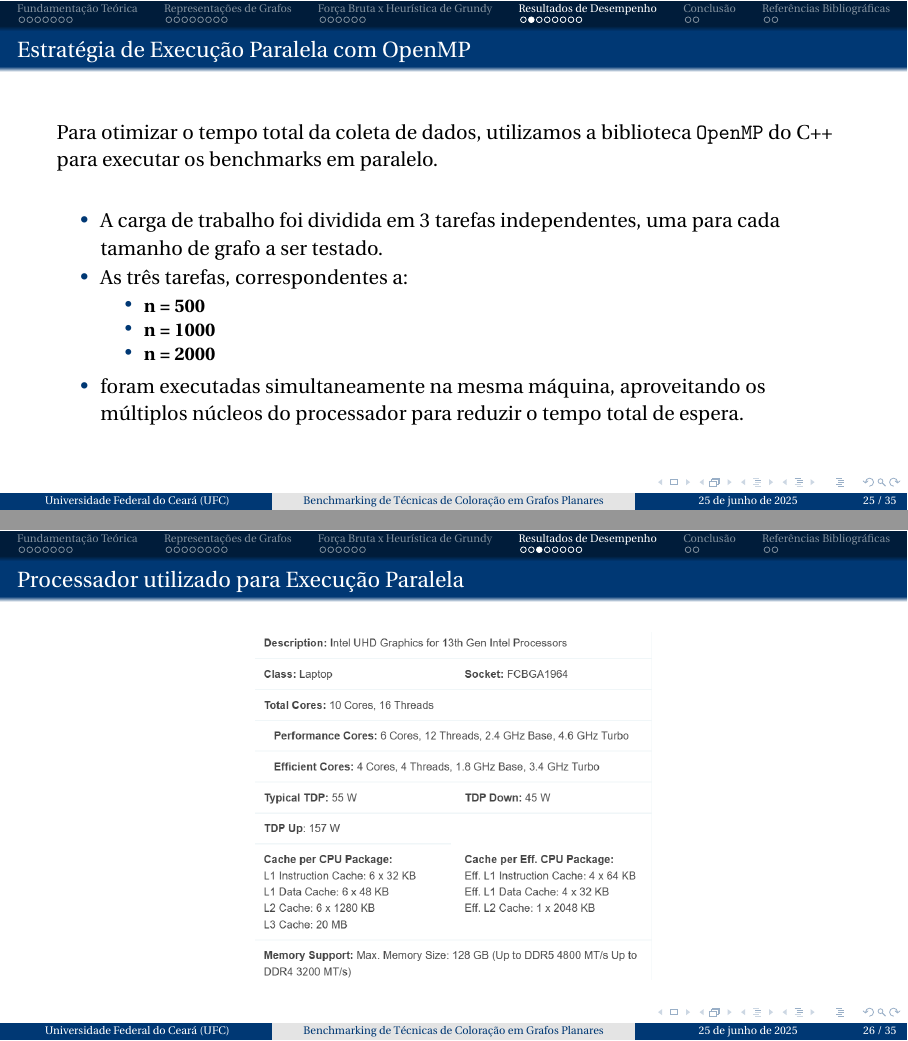
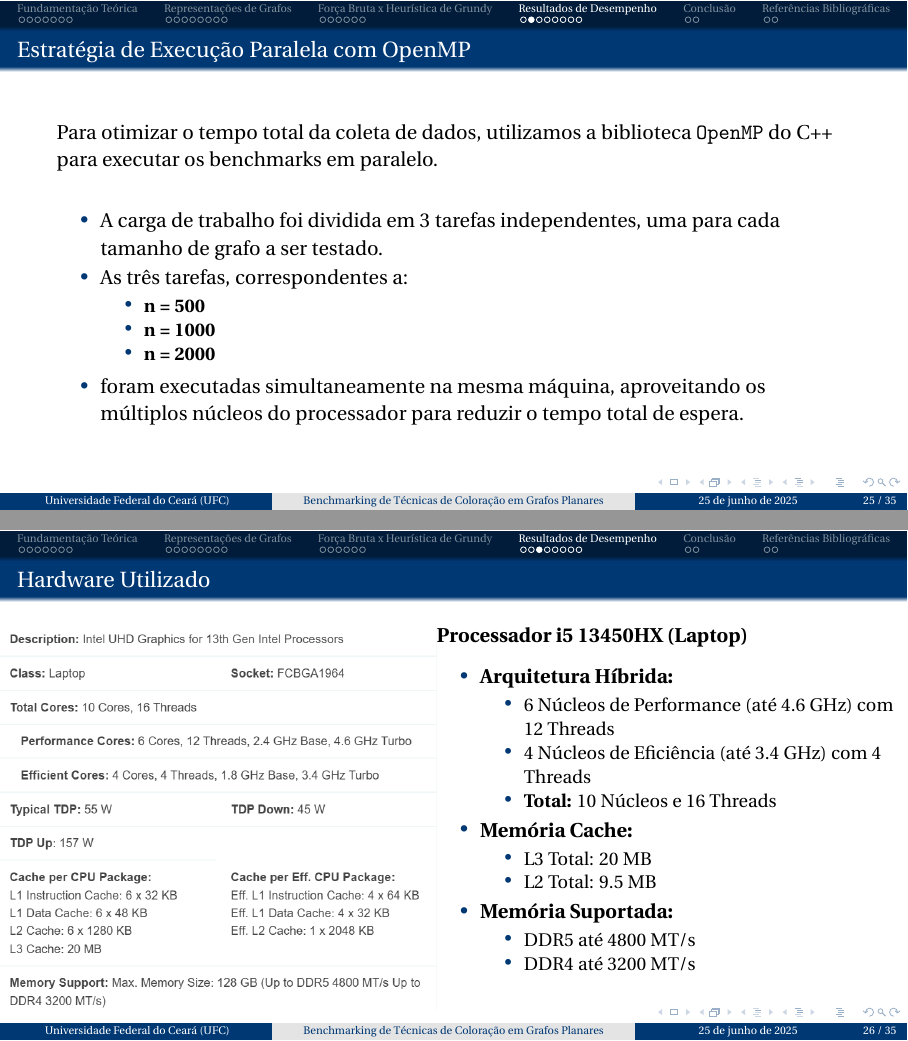
Before and after one commit to GabrielAlves263/planar-graph-coloring, LaTeX slides (presentation/slide.tex, which reads presentation/topics/4-resultados.tex): pages 48 and 49 of 58, joined at a grey line. Compiled offline with pdfLaTeX.

Commit message:
Update hardware specifications for parallel execution environment in presentation

```diff
--- a/presentation/topics/4-resultados.tex
+++ b/presentation/topics/4-resultados.tex
@@ -19,9 +19,38 @@
     \end{itemize}
 \end{frame}
 
-\begin{frame}{Processador utilizado para Execução Paralela}
-    \centering
-    \includegraphics[width=0.5\textwidth]{figures/processor.png}
+\begin{frame}{Ambiente de Teste}
+    \frametitle{Hardware Utilizado}
+    \begin{columns}[T]
+        % Coluna da Esquerda com a imagem
+        \begin{column}{0.55\textwidth}
+            \includegraphics[width=\textwidth]{figures/processor.png}
+        \end{column}
+
+        % Coluna da Direita com as especificações detalhadas
+        \begin{column}{0.6\textwidth}
+            \textbf{Processador i5 13450HX (Laptop)}
+            \vspace{0.2cm}
+            \begin{itemize}
+                \item \textbf{Arquitetura Híbrida:}
+                    \begin{itemize}
+                        \item 6 Núcleos de Performance (até 4.6 GHz) com 12 Threads
+                        \item 4 Núcleos de Eficiência (até 3.4 GHz) com 4 Threads
+                        \item \textbf{Total:} 10 Núcleos e 16 Threads
+                    \end{itemize}
+                \item \textbf{Memória Cache:}
+                    \begin{itemize}
+                        \item L3 Total: 20 MB
+                        \item L2 Total: 9.5 MB
+                    \end{itemize}
+                \item \textbf{Memória Suportada:}
+                    \begin{itemize}
+                        \item DDR5 até 4800 MT/s
+                        \item DDR4 até 3200 MT/s
+                    \end{itemize}
+            \end{itemize}
+        \end{column}
+    \end{columns}
 \end{frame}
 
 
```
Also changed, not shown: presentation/slide.pdf.
